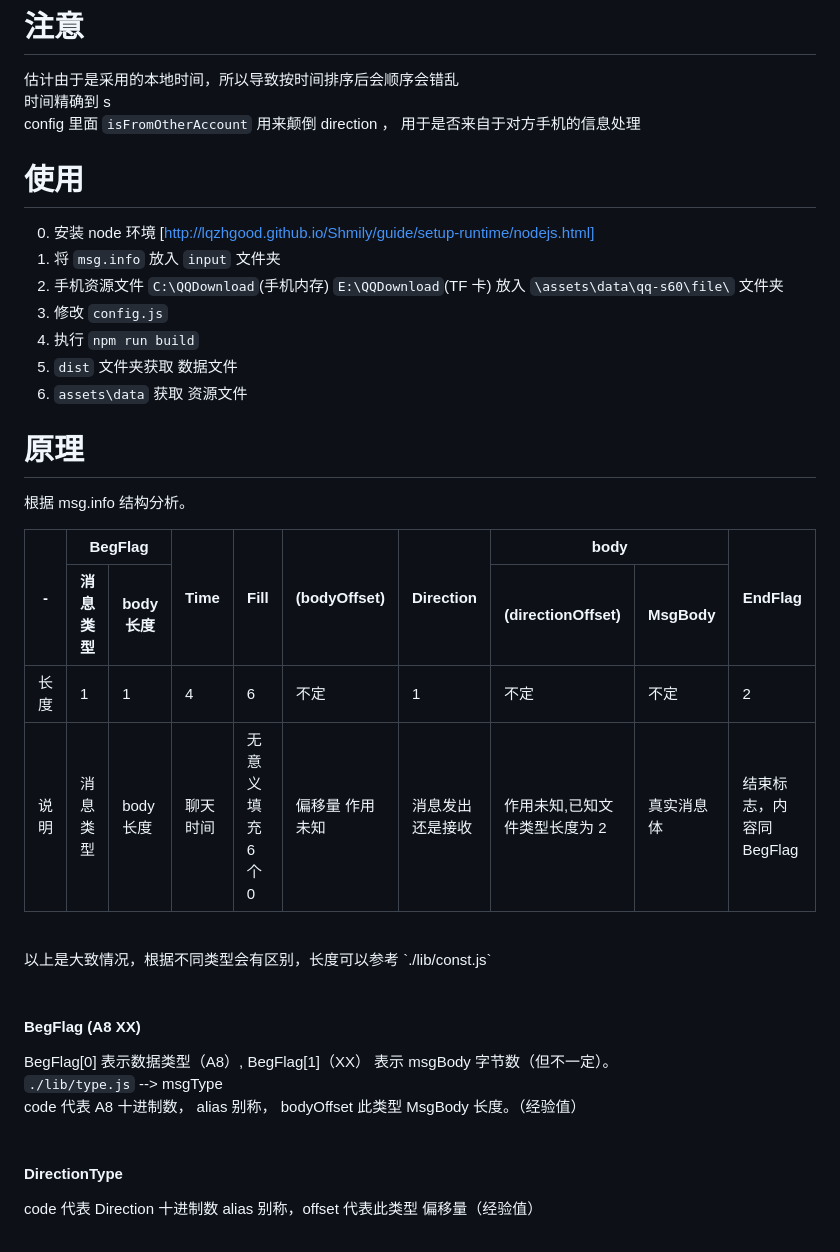
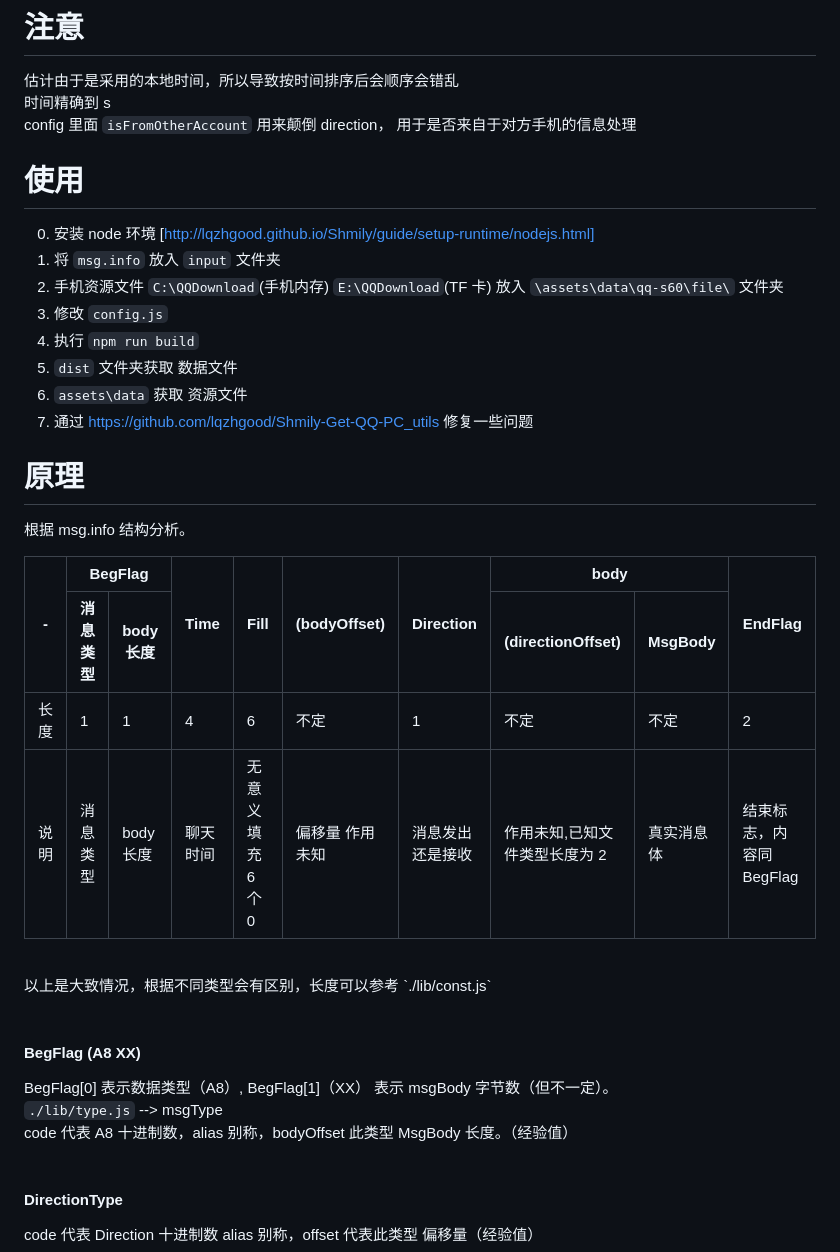
Before and after one commit to lqzhgood/Shmily-Get-MobileQQ-S60v3, a Markdown page: README.md, the part around the change. GitHub-like rendering.

```diff
--- a/README.md
+++ b/README.md
@@ -8,7 +8,7 @@
 
 估计由于是采用的本地时间，所以导致按时间排序后会顺序会错乱 <br/>
 时间精确到 s <br/>
-config 里面 `isFromOtherAccount` 用来颠倒 direction ， 用于是否来自于对方手机的信息处理 <br/>
+config 里面 `isFromOtherAccount` 用来颠倒 direction， 用于是否来自于对方手机的信息处理 <br/>
 
 # 使用
 
@@ -19,6 +19,7 @@ config 里面 `isFromOtherAccount` 用来颠倒 direction ， 用于是否来自
 4. 执行 `npm run build`
 5. `dist` 文件夹获取 数据文件
 6. `assets\data` 获取 资源文件
+7. 通过 https://github.com/lqzhgood/Shmily-Get-QQ-PC_utils 修复一些问题
 
 # 原理
 
@@ -38,7 +39,7 @@ config 里面 `isFromOtherAccount` 用来颠倒 direction ， 用于是否来自
         </tr>
         <tr>
             <th>消息类型</th>
-            <th>body长度</th>
+            <th>body 长度</th>
             <th>(directionOffset)</th>
             <th>MsgBody</th>
         </tr>
@@ -59,7 +60,7 @@ config 里面 `isFromOtherAccount` 用来颠倒 direction ， 用于是否来自
         <tr>
             <td>说明</td>
             <td>消息类型</td>
-            <td>body长度</td>
+            <td>body 长度</td>
             <td>聊天时间</td>
             <td>无意义填充 6 个 0</td>
             <td>偏移量 作用未知</td>
@@ -79,7 +80,7 @@ config 里面 `isFromOtherAccount` 用来颠倒 direction ， 用于是否来自
 
 BegFlag[0] 表示数据类型（A8）, BegFlag[1]（XX） 表示 msgBody 字节数（但不一定）。 <br/>
 `./lib/type.js` --> msgType <br/>
-code 代表 A8 十进制数， alias 别称， bodyOffset 此类型 MsgBody 长度。（经验值）<br/>
+code 代表 A8 十进制数，alias 别称，bodyOffset 此类型 MsgBody 长度。（经验值）<br/>
 <br/>
 
 #### DirectionType
```
